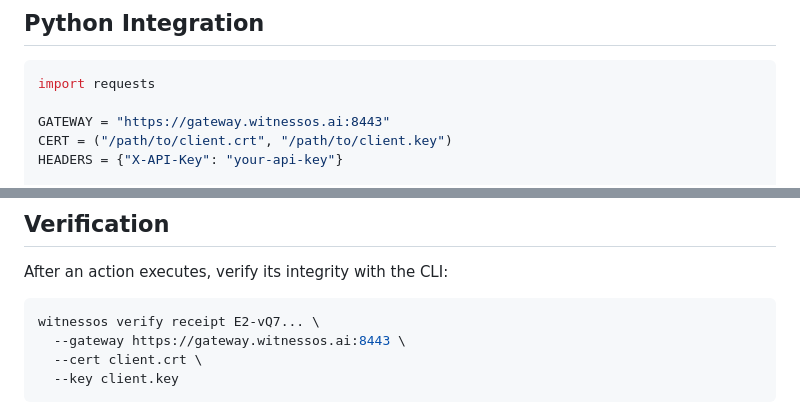
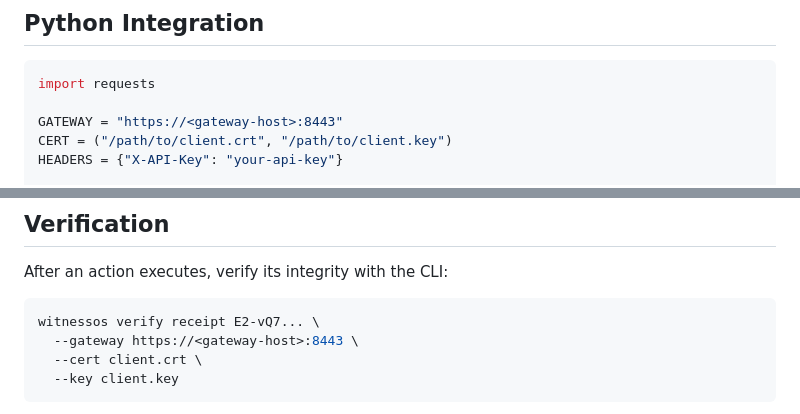
Before and after one commit to narko4u/witnessos-compliance, a Markdown page: partner-kit/TECHNICAL_INTEGRATION_GUIDE.md, 2 parts joined by grey strips. Drawn GitHub-style.

````diff
--- a/partner-kit/TECHNICAL_INTEGRATION_GUIDE.md
+++ b/partner-kit/TECHNICAL_INTEGRATION_GUIDE.md
@@ -75,7 +75,7 @@ The receipt level indicates how far the action progressed:
 ```python
 import requests
 
-GATEWAY = "https://gateway.witnessos.ai:8443"
+GATEWAY = "https://<gateway-host>:8443"
 CERT = ("/path/to/client.crt", "/path/to/client.key")
 HEADERS = {"X-API-Key": "your-api-key"}
 
@@ -120,7 +120,7 @@ After an action executes, verify its integrity with the CLI:
 
 ```bash
 witnessos verify receipt E2-vQ7... \
-  --gateway https://gateway.witnessos.ai:8443 \
+  --gateway https://<gateway-host>:8443 \
   --cert client.crt \
   --key client.key
 ```
````
Also changed, not shown: other parts of partner-kit/TECHNICAL_INTEGRATION_GUIDE.md (+5 -5 lines).
